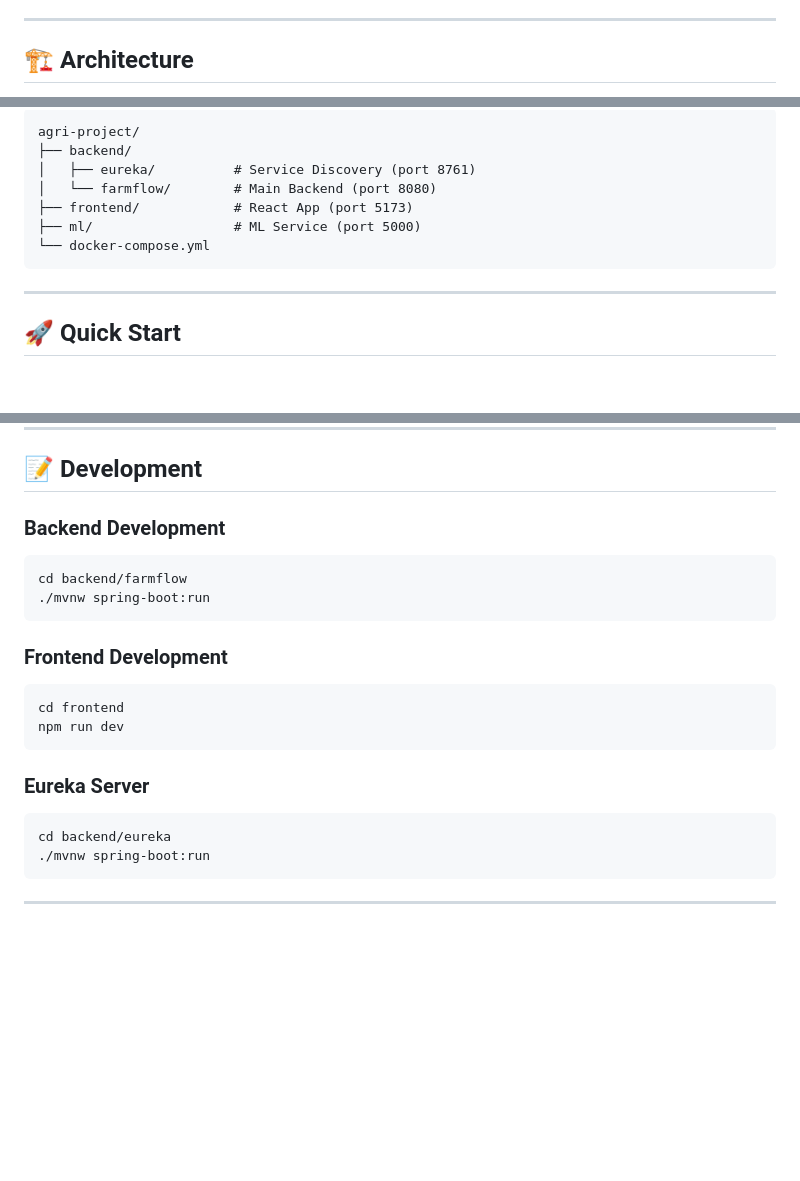
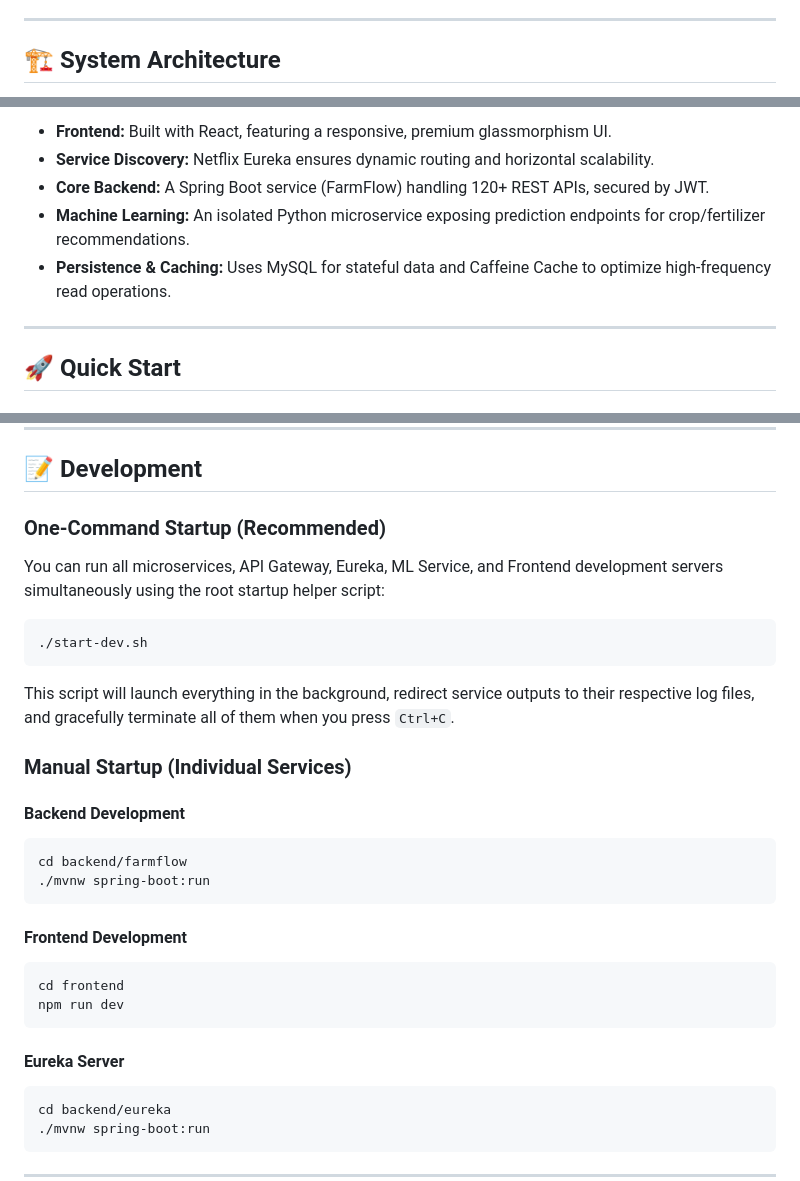
Before and after one commit to shukla-pranjal/AgriProject, a Markdown page: README.md, 3 parts joined by grey strips. Drawn GitHub-style; blank space fills up the shorter version.

Commit message:
docs: enhance architecture diagram and add system design details

````diff
--- a/README.md
+++ b/README.md
@@ -38,5 +38,5 @@
 
 ---
 
-## 🏗️ Architecture
+## 🏗️ System Architecture
 
@@ -43,12 +72,10 @@
 ```
-agri-project/
-├── backend/
-│   ├── eureka/          # Service Discovery (port 8761)
-│   └── farmflow/        # Main Backend (port 8080)
-├── frontend/            # React App (port 5173)
-├── ml/                  # ML Service (port 5000)
-└── docker-compose.yml
-```
+
+* **Frontend:** Built with React, featuring a responsive, premium glassmorphism UI.
+* **Service Discovery:** Netflix Eureka ensures dynamic routing and horizontal scalability.
+* **Core Backend:** A Spring Boot service (FarmFlow) handling 120+ REST APIs, secured by JWT.
+* **Machine Learning:** An isolated Python microservice exposing prediction endpoints for crop/fertilizer recommendations.
+* **Persistence & Caching:** Uses MySQL for stateful data and Caffeine Cache to optimize high-frequency read operations.
 
 ---
 
@@ -140,19 +167,28 @@ Frontend will be available at `http://localhost:5173`
 
 ## 📝 Development
 
-### Backend Development
+### One-Command Startup (Recommended)
+You can run all microservices, API Gateway, Eureka, ML Service, and Frontend development servers simultaneously using the root startup helper script:
+```bash
+./start-dev.sh
+```
+This script will launch everything in the background, redirect service outputs to their respective log files, and gracefully terminate all of them when you press `Ctrl+C`.
+
+### Manual Startup (Individual Services)
+
+#### Backend Development
 ```bash
 cd backend/farmflow
 ./mvnw spring-boot:run
 ```
 
-### Frontend Development
+#### Frontend Development
 ```bash
 cd frontend
 npm run dev
 ```
 
-### Eureka Server
+#### Eureka Server
 ```bash
 cd backend/eureka
 ./mvnw spring-boot:run
````
Also changed, not shown: other parts of README.md (+29 -0 lines).
